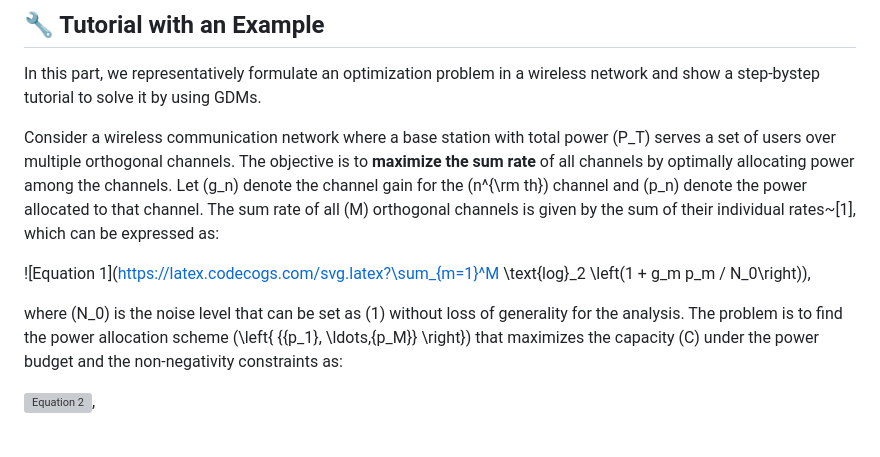
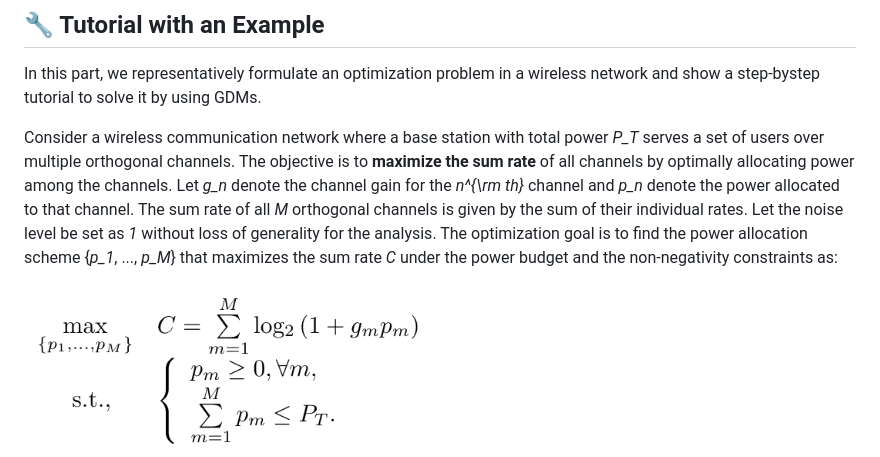
Before and after one commit to HongyangDu/GDMOPT, a Markdown page: README.md, the part around the change. Rendered like a GitHub page; grey boxes are pictures that could not be loaded.

```diff
--- a/README.md
+++ b/README.md
@@ -27,13 +27,9 @@ GDM training approaches with and without an expert dataset. **Part A** illustrat
 
 In this part, we representatively formulate an optimization problem in a wireless network and show a step-bystep tutorial to solve it by using GDMs.
 
-Consider a wireless communication network where a base station with total power \(P_T\) serves a set of users over multiple orthogonal channels. The objective is to **maximize the sum rate** of all channels by optimally allocating power among the channels. Let \(g_n\) denote the channel gain for the \(n^{\rm th}\) channel and \(p_n\) denote the power allocated to that channel. The sum rate of all \(M\) orthogonal channels is given by the sum of their individual rates~[1], which can be expressed as:
+Consider a wireless communication network where a base station with total power *P_T* serves a set of users over multiple orthogonal channels. The objective is to **maximize the sum rate** of all channels by optimally allocating power among the channels. Let *g_n* denote the channel gain for the *n^{\rm th}* channel and *p_n* denote the power allocated to that channel. The sum rate of all *M* orthogonal channels is given by the sum of their individual rates. Let the noise level be set as *1* without loss of generality for the analysis. The optimization goal is to find the power allocation scheme \{*p_1*, ..., *p_M*\} that maximizes the sum rate *C* under the power budget and the non-negativity constraints as:
 
-![Equation 1](https://latex.codecogs.com/svg.latex?\sum_{m=1}^M \text{log}_2 \left(1 + g_m p_m / N_0\right)),
-
-where \(N_0\) is the noise level that can be set as \(1\) without loss of generality for the analysis. The problem is to find the power allocation scheme \(\left\{ {{p_1}, \ldots,{p_M}} \right\}\) that maximizes the capacity \(C\) under the power budget and the non-negativity constraints as:
-
-![Equation 2](URL_FOR_EQUATION_2),
+<img src="images/3.png" width = "50%">
 
 The dynamic nature of the wireless environment presents a significant challenge, as the values of the channel gains, denoted as \(\left\{ {{g_1}, \ldots,{g_M}} \right\}\), can fluctuate within a range. This variability is illustrated in Fig.~\ref{fig:three_figures}, which depicts the sum rate values for different power allocation schemes and channel gains when \(M = 3\). It is evident that changes in channel conditions can significantly impact the optimal power allocation scheme.
 
```
